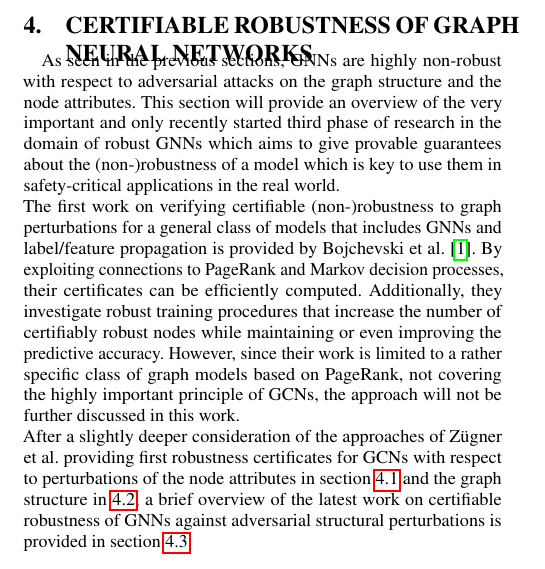
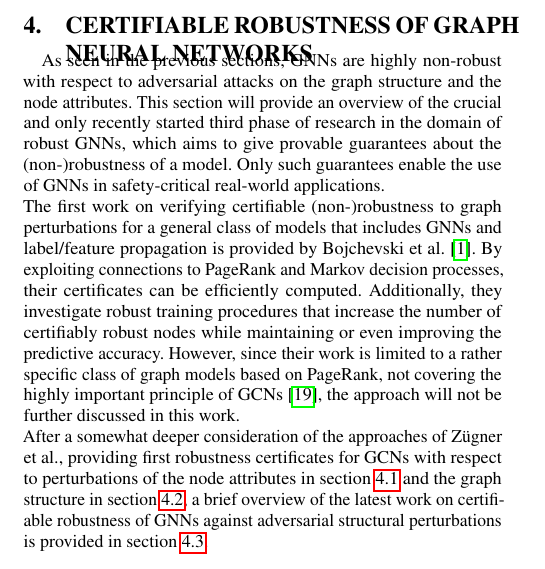
Before and after one commit to tbohne/SML20, a LaTeX paper (tex_files/main.tex): part of one column of page 3 of 9, cut so that both start at the same text. Compiled offline with pdfLaTeX.

Commit message:
completed section 4 intro

```diff
--- a/tex_files/main.tex
+++ b/tex_files/main.tex
@@ -266,18 +266,19 @@ which they extend to graph data.
 \label{sec:main_section}
 
 As seen in the previous sections, GNNs are highly non-robust with respect to adversarial attacks on the graph
-structure and the node attributes. This section will provide an overview of the very important and only recently started
-third phase of research in the domain of robust GNNs which aims to give provable guarantees about the (non-)robustness of a model
-which is key to use them in safety-critical applications in the real world.\newline
+structure and the node attributes. This section will provide an overview of the crucial and only recently started
+third phase of research in the domain of robust GNNs, which aims to give provable guarantees about the (non-)robustness of a model.
+Only such guarantees enable the use of GNNs in safety-critical real-world applications.\newline
 The first work on verifying certifiable (non-)robustness to graph perturbations for a general class of models that includes GNNs and label/feature
 propagation is provided by Bojchevski et al. \cite{bojchevski2019certifiable}. By exploiting connections to PageRank and Markov decision processes,
 their certificates can be efficiently computed. Additionally, they investigate robust training procedures that increase the number of certifiably
 robust nodes while maintaining or even improving the predictive accuracy. However, since their work is limited to a rather specific class of
-graph models based on PageRank, not covering the highly important principle of GCNs, the approach will not be further discussed in this work.\newline
-After a slightly deeper consideration of the approaches of Zügner et al. providing first robustness certificates for GCNs with respect to
-perturbations of the node attributes in section \ref{sec:paper_two} and the graph structure in \ref{sec:paper_three},
+graph models based on PageRank, not covering the highly important principle of GCNs \cite{10.1145/3394486.3403217}, the approach will not be further
+discussed in this work.\newline
+After a somewhat deeper consideration of the approaches of Zügner et al., providing first robustness certificates for GCNs with respect to
+perturbations of the node attributes in section \ref{sec:paper_two} and the graph structure in section \ref{sec:paper_three},
 a brief overview of the latest work on certifiable robustness of GNNs against adversarial structural perturbations is provided
-in section \ref{sec:paper_four}.\newline
+in section \ref{sec:paper_four}.
 
 \subsection{Robustness of GCNs with respect to perturbations of the node attributes}
 \label{sec:paper_two}
```
